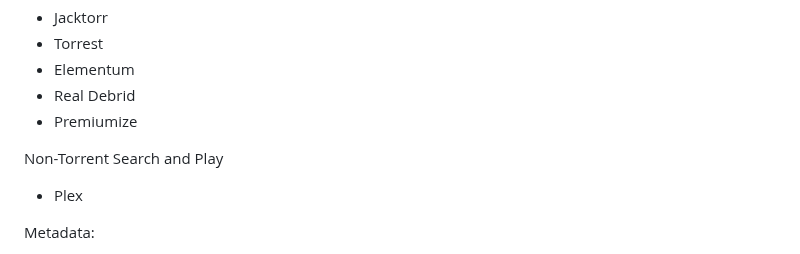
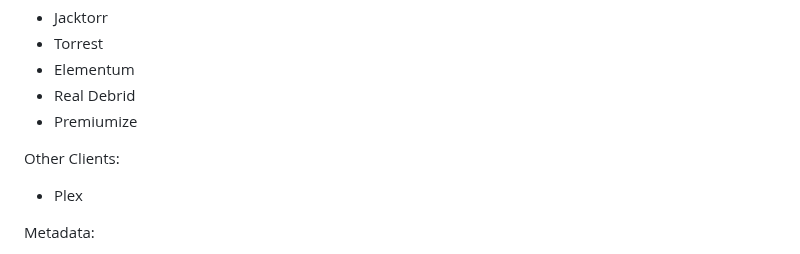
Before and after one commit to Sam-Max/plugin.video.jacktook, a Markdown page: README.md, the part around the change. Drawn GitHub-style.

Commit message:
docs: update README.md

```diff
--- a/README.md
+++ b/README.md
@@ -23,7 +23,7 @@ Torrent Engines:
 - Real Debrid
 - Premiumize
 
-Non-Torrent Search and Play
+Other Clients:
 - Plex
 
 Metadata:
```
